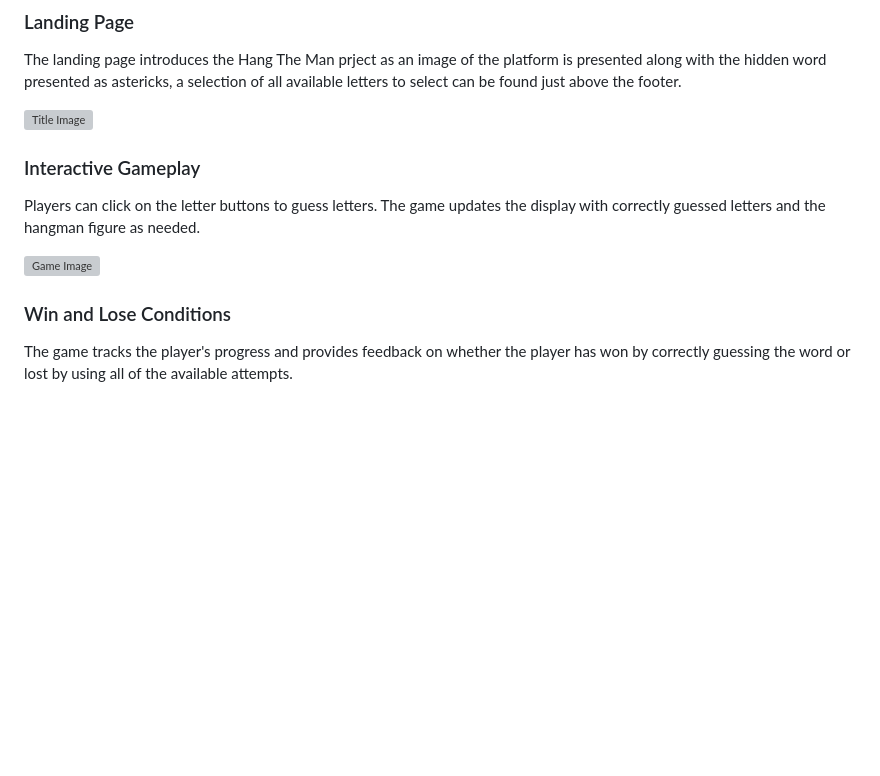
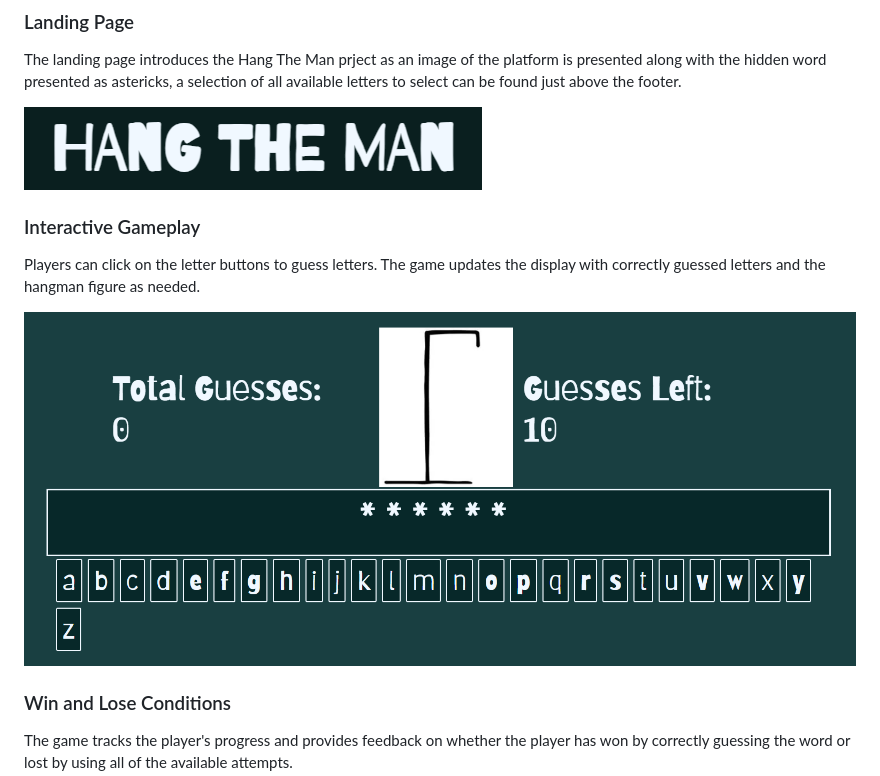
Before and after one commit to deklyn00/hang-the-man, a Markdown page: README.md, the part around the change printed below. Rendered like a GitHub page; pictures changed too: assets/images/Title.PNG (added), assets/images/gamescrnsht.PNG (added); blank space fills up the shorter version; grey boxes are pictures that could not be loaded.

```diff
--- a/README.md
+++ b/README.md
@@ -13,12 +13,12 @@ Live Link: [Hangman Game Live Link](https://your-github-username.github.io/hangm
 ### Landing Page
 The landing page introduces the Hang The Man prject as an image of the platform is presented along with the hidden word presented as astericks, a selection of all available letters to select can be found just above the footer.
 
-![Title Image](image.png)
+![Title Image](assets/images/Title.PNG)
 
 ### Interactive Gameplay
 Players can click on the letter buttons to guess letters. The game updates the display with correctly guessed letters and the hangman figure as needed.
 
-![Game Image](gamescrnsht.PNG)
+![Game Image](assets/images/gamescrnsht.PNG)
 
 ### Win and Lose Conditions
 The game tracks the player's progress and provides feedback on whether the player has won by correctly guessing the word or lost by using all of the available attempts.
```
Also changed, not shown: other parts of README.md (+1 -1 lines), 1 other file.
